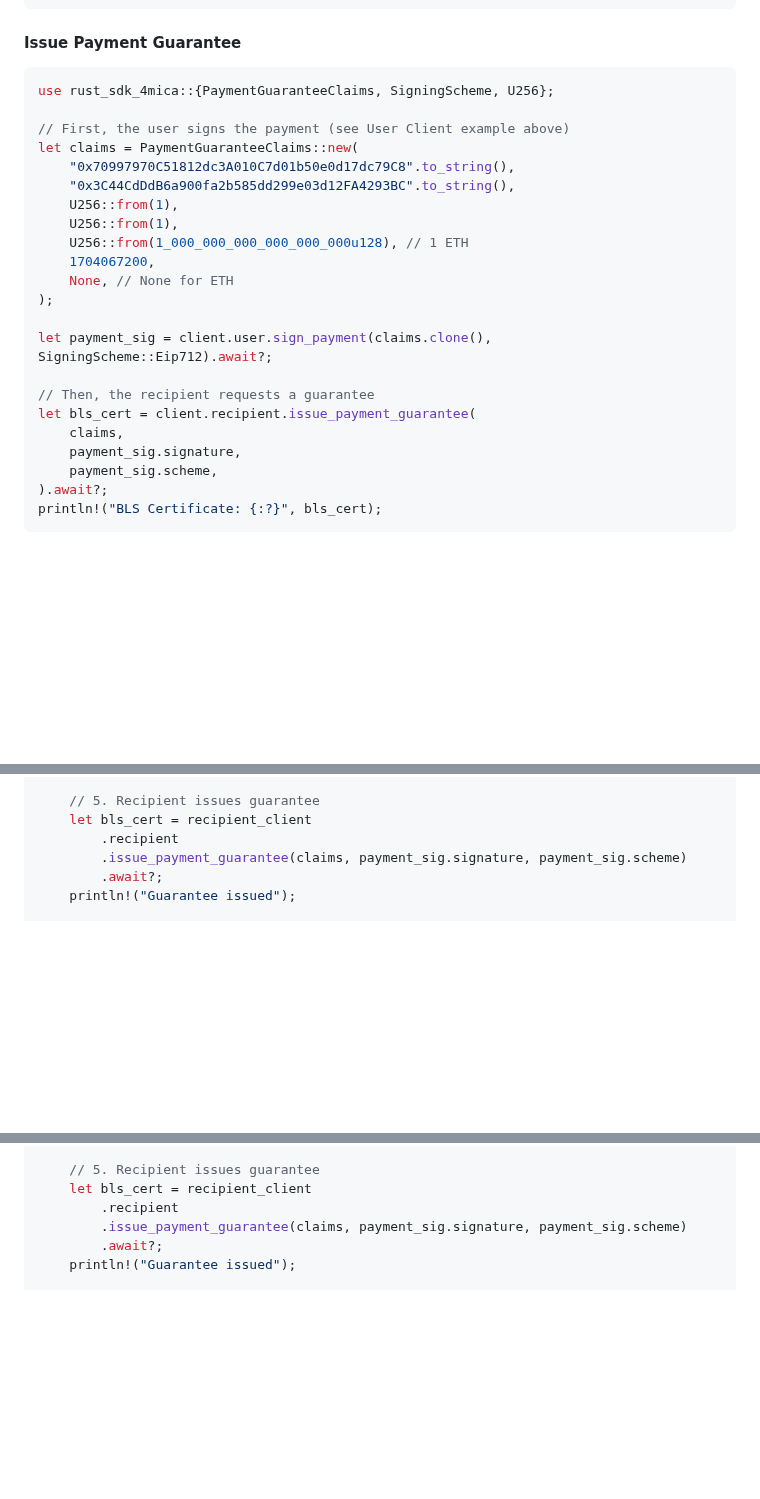
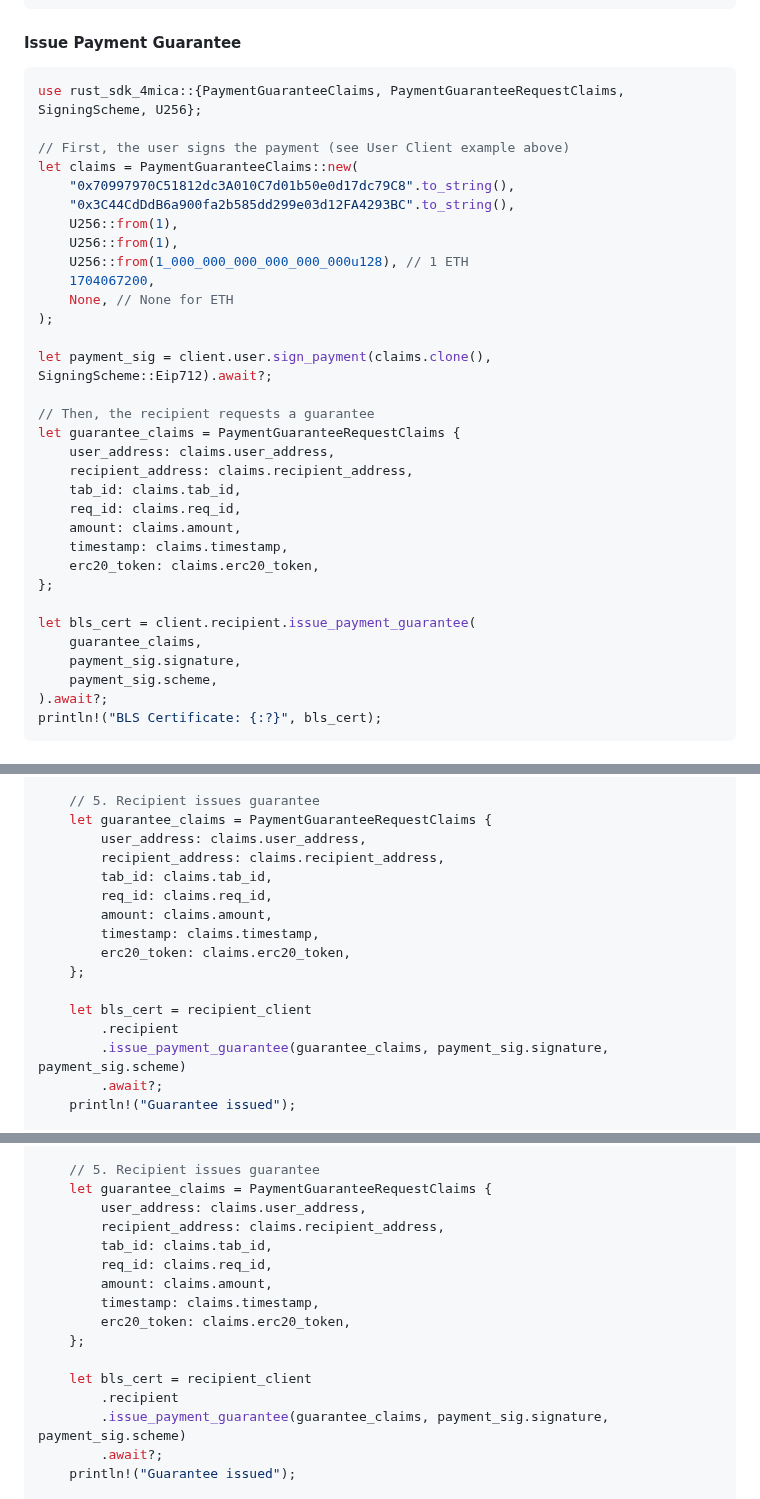
Before and after one commit to 4mica-Network/4mica-core, a Markdown page: sdk/README.md, 3 parts joined by grey strips. GitHub-like rendering; blank space fills up the shorter version.

Commit message:
docs(sdk): update readme file

````diff
--- a/sdk/README.md
+++ b/sdk/README.md
@@ -357,7 +357,7 @@ println!("Asset: {}", status.asset);
 #### Issue Payment Guarantee
 
 ```rust
-use rust_sdk_4mica::{PaymentGuaranteeClaims, SigningScheme, U256};
+use rust_sdk_4mica::{PaymentGuaranteeClaims, PaymentGuaranteeRequestClaims, SigningScheme, U256};
 
 // First, the user signs the payment (see User Client example above)
 let claims = PaymentGuaranteeClaims::new(
@@ -373,8 +373,18 @@ let claims = PaymentGuaranteeClaims::new(
 let payment_sig = client.user.sign_payment(claims.clone(), SigningScheme::Eip712).await?;
 
 // Then, the recipient requests a guarantee
+let guarantee_claims = PaymentGuaranteeRequestClaims {
+    user_address: claims.user_address,
+    recipient_address: claims.recipient_address,
+    tab_id: claims.tab_id,
+    req_id: claims.req_id,
+    amount: claims.amount,
+    timestamp: claims.timestamp,
+    erc20_token: claims.erc20_token,
+};
+
 let bls_cert = client.recipient.issue_payment_guarantee(
-    claims,
+    guarantee_claims,
     payment_sig.signature,
     payment_sig.scheme,
 ).await?;
@@ -443,9 +454,19 @@ async fn main() -> Result<(), Box<dyn std::error::Error>> {
     println!("Payment signed");
 
     // 5. Recipient issues guarantee
+    let guarantee_claims = PaymentGuaranteeRequestClaims {
+        user_address: claims.user_address,
+        recipient_address: claims.recipient_address,
+        tab_id: claims.tab_id,
+        req_id: claims.req_id,
+        amount: claims.amount,
+        timestamp: claims.timestamp,
+        erc20_token: claims.erc20_token,
+    };
+
     let bls_cert = recipient_client
         .recipient
-        .issue_payment_guarantee(claims, payment_sig.signature, payment_sig.scheme)
+        .issue_payment_guarantee(guarantee_claims, payment_sig.signature, payment_sig.scheme)
         .await?;
     println!("Guarantee issued");
 
@@ -522,9 +544,19 @@ async fn main() -> Result<(), Box<dyn std::error::Error>> {
     println!("Payment signed");
 
     // 5. Recipient issues guarantee
+    let guarantee_claims = PaymentGuaranteeRequestClaims {
+        user_address: claims.user_address,
+        recipient_address: claims.recipient_address,
+        tab_id: claims.tab_id,
+        req_id: claims.req_id,
+        amount: claims.amount,
+        timestamp: claims.timestamp,
+        erc20_token: claims.erc20_token,
+    };
+
     let bls_cert = recipient_client
         .recipient
-        .issue_payment_guarantee(claims, payment_sig.signature, payment_sig.scheme)
+        .issue_payment_guarantee(guarantee_claims, payment_sig.signature, payment_sig.scheme)
         .await?;
     println!("Guarantee issued");
 
````
Also changed, not shown: other parts of sdk/README.md (+12 -4 lines).
